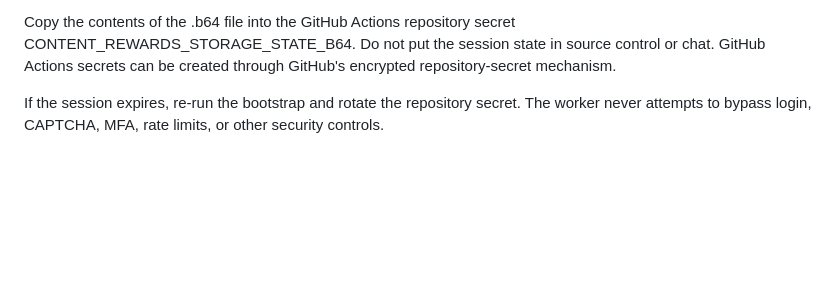
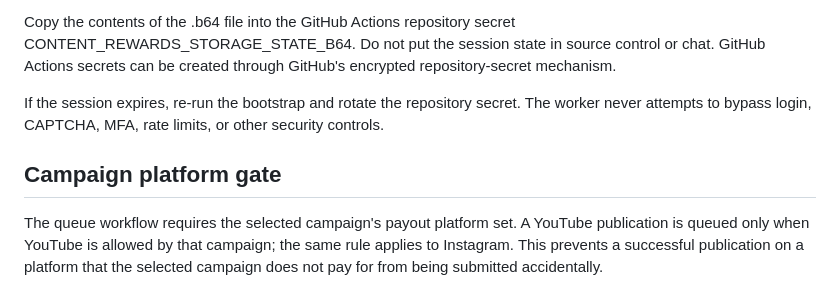
Before and after one commit to shiy1s/whopautomation, a Markdown page: docs/phase14-playwright-submission.md, the part around the change. GitHub-like rendering; blank space fills up the shorter version.

Commit message:
docs: document campaign platform eligibility gate

```diff
--- a/docs/phase14-playwright-submission.md
+++ b/docs/phase14-playwright-submission.md
@@ -56,3 +56,7 @@ Run tools/bootstrap-content-rewards-session.py on a trusted machine. It opens a
 Copy the contents of the .b64 file into the GitHub Actions repository secret CONTENT_REWARDS_STORAGE_STATE_B64. Do not put the session state in source control or chat. GitHub Actions secrets can be created through GitHub's encrypted repository-secret mechanism.
 
 If the session expires, re-run the bootstrap and rotate the repository secret. The worker never attempts to bypass login, CAPTCHA, MFA, rate limits, or other security controls.
+
+## Campaign platform gate
+
+The queue workflow requires the selected campaign's payout platform set. A YouTube publication is queued only when YouTube is allowed by that campaign; the same rule applies to Instagram. This prevents a successful publication on a platform that the selected campaign does not pay for from being submitted accidentally.
```
